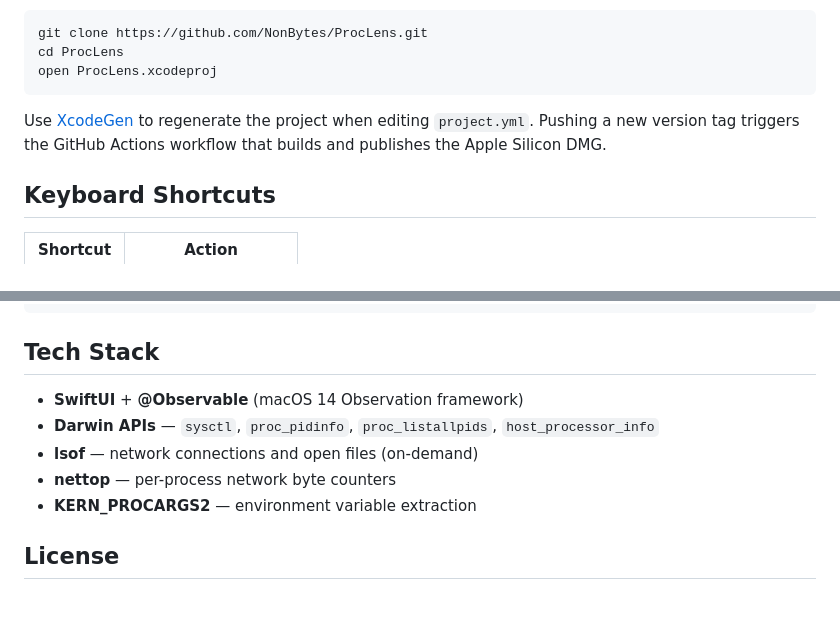
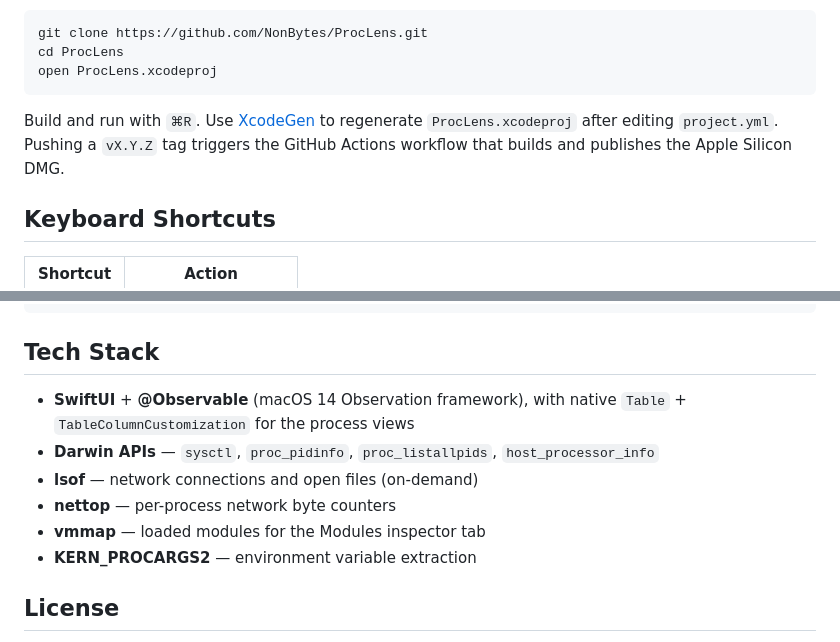
Before and after one commit to NonBytes/ProcLens, a Markdown page: README.md, 2 parts joined by grey strips. GitHub-like rendering; blank space fills up the shorter version.

````diff
--- a/README.md
+++ b/README.md
@@ -85,7 +85,7 @@ cd ProcLens
 open ProcLens.xcodeproj
 ```
 
-Use [XcodeGen](https://github.com/yonaskolb/XcodeGen) to regenerate the project when editing `project.yml`. Pushing a new version tag triggers the GitHub Actions workflow that builds and publishes the Apple Silicon DMG.
+Build and run with `⌘R`. Use [XcodeGen](https://github.com/yonaskolb/XcodeGen) to regenerate `ProcLens.xcodeproj` after editing `project.yml`. Pushing a `vX.Y.Z` tag triggers the GitHub Actions workflow that builds and publishes the Apple Silicon DMG.
 
 ## Keyboard Shortcuts
 
@@ -116,10 +116,11 @@ ProcLens/
 
 ## Tech Stack
 
-- **SwiftUI** + **@Observable** (macOS 14 Observation framework)
+- **SwiftUI** + **@Observable** (macOS 14 Observation framework), with native `Table` + `TableColumnCustomization` for the process views
 - **Darwin APIs** — `sysctl`, `proc_pidinfo`, `proc_listallpids`, `host_processor_info`
 - **lsof** — network connections and open files (on-demand)
 - **nettop** — per-process network byte counters
+- **vmmap** — loaded modules for the Modules inspector tab
 - **KERN_PROCARGS2** — environment variable extraction
 
 ## License
````
Also changed, not shown: other parts of README.md (+30 -30 lines), docs/screenshots/proclens-main.png, docs/screenshots/proclens-network.png, docs/screenshots/proclens-tree.png, 1 other file.
